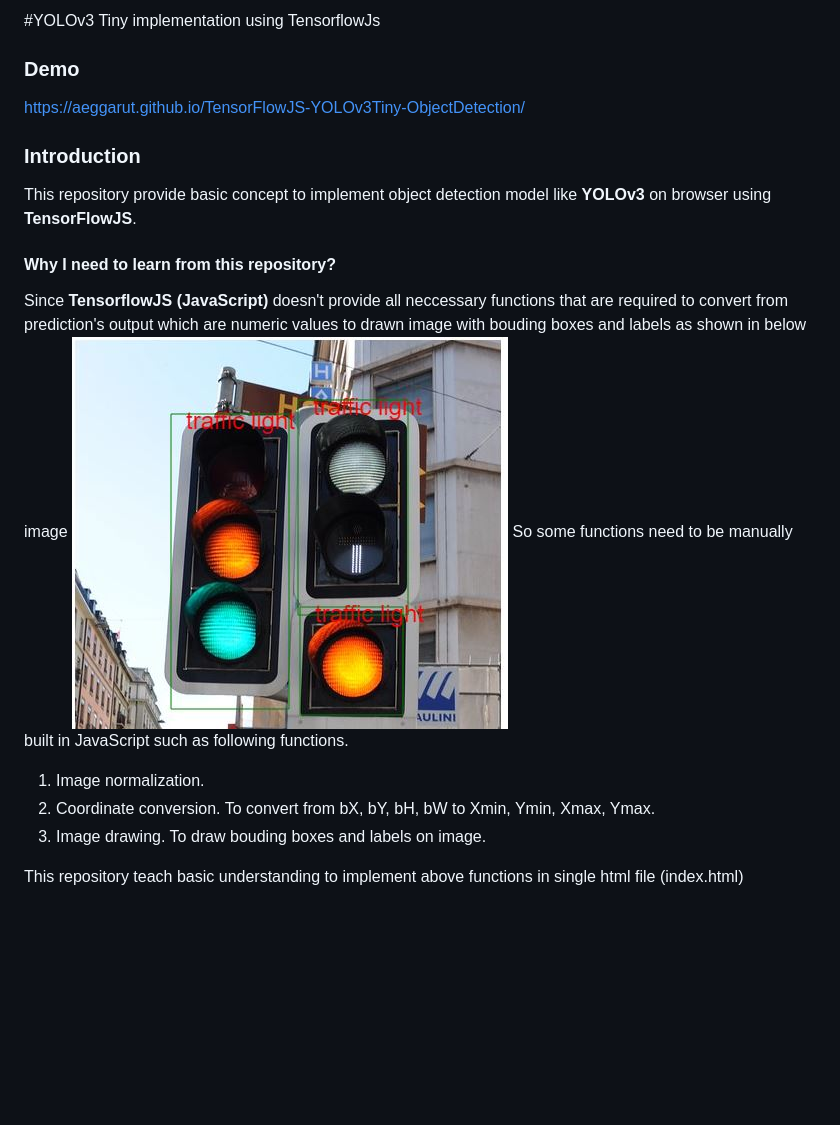
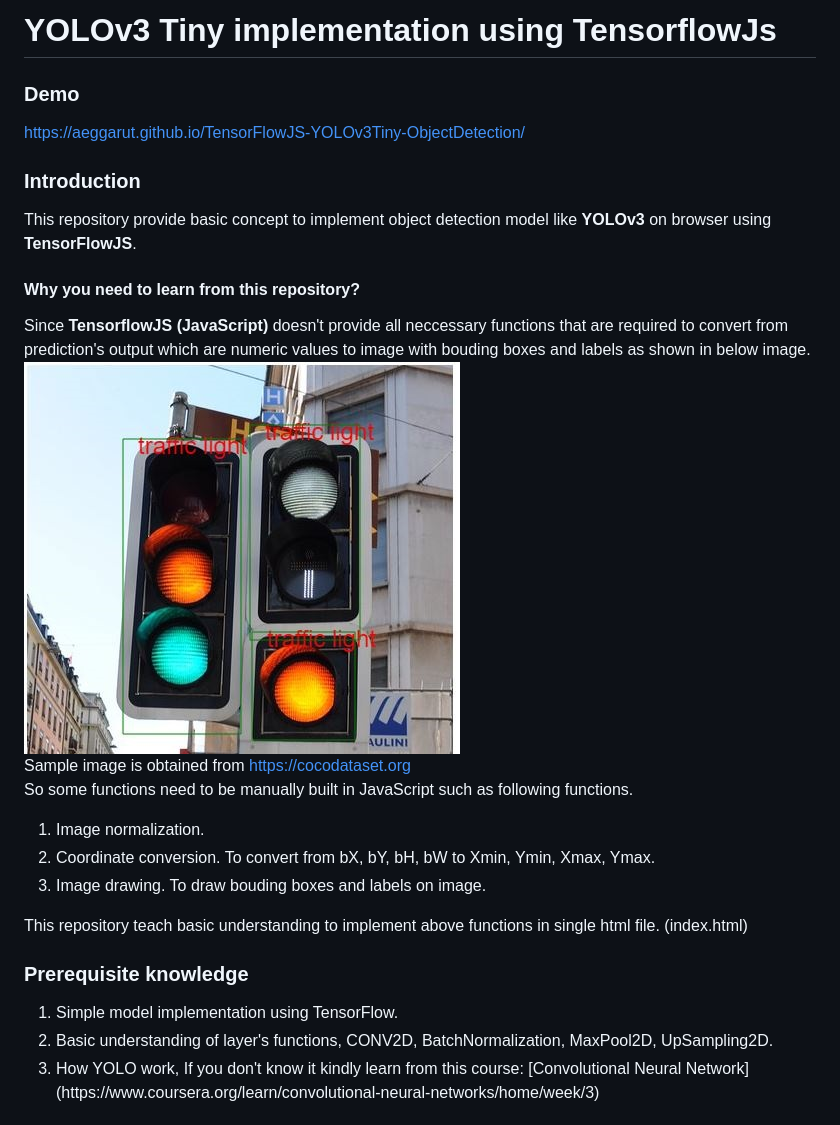
Before and after one commit to aeggarut/TensorFlowJS-YOLOv3Tiny-ObjectDetection, a Markdown page: readme.md, the part around the change printed below. GitHub-like rendering; pictures changed too: mdfiles/outputImage.JPG; blank space fills up the shorter version.

```diff
--- a/readme.md
+++ b/readme.md
@@ -1,19 +1,28 @@
-#YOLOv3 Tiny implementation using TensorflowJs
+# YOLOv3 Tiny implementation using TensorflowJs
 
 ### Demo
 https://aeggarut.github.io/TensorFlowJS-YOLOv3Tiny-ObjectDetection/
 
 ### Introduction
 This repository provide basic concept to implement object detection model like **YOLOv3** on browser using **TensorFlowJS**.
-#### Why I need to learn from this repository?
-Since **TensorflowJS (JavaScript)** doesn't provide all neccessary functions that are required to convert from prediction's output which are numeric values to drawn image with bouding boxes and labels as shown in below image
+#### Why you need to learn from this repository?
+Since **TensorflowJS (JavaScript)** doesn't provide all neccessary functions that are required to convert from prediction's output which are numeric values to  image with bouding boxes and labels as shown in below image.
  ![Drawn image](mdfiles/outputImage.JPG)
-So some functions need to be manually built in JavaScript such as following functions.
+ <br>Sample image is obtained from https://cocodataset.org
+<br>So some functions need to be manually built in JavaScript such as following functions.
 <ol>
 <li> Image normalization.</li>
 <li> Coordinate conversion. To convert from bX, bY, bH, bW to Xmin, Ymin, Xmax, Ymax.</li>
 <li> Image drawing. To draw bouding boxes and labels on image.</li>
 </ol>
-This repository teach basic understanding to implement above functions in single html file (index.html)
+This repository teach basic understanding to implement above functions in single html file. (index.html)
+
+### Prerequisite knowledge
+<ol>
+<li>Simple model implementation using TensorFlow.</li>
+<li>Basic understanding of layer's functions, CONV2D, BatchNormalization, MaxPool2D, UpSampling2D.</li>
+<li>How YOLO work, If you don't know it kindly learn from this course:
+ [Convolutional Neural Network](https://www.coursera.org/learn/convolutional-neural-networks/home/week/3)</li>
+</ol>
 
 
```
Also changed, not shown: other parts of readme.md (+49 -0 lines), mdfiles/YOLOv3TinyStructure.JPG (added).
